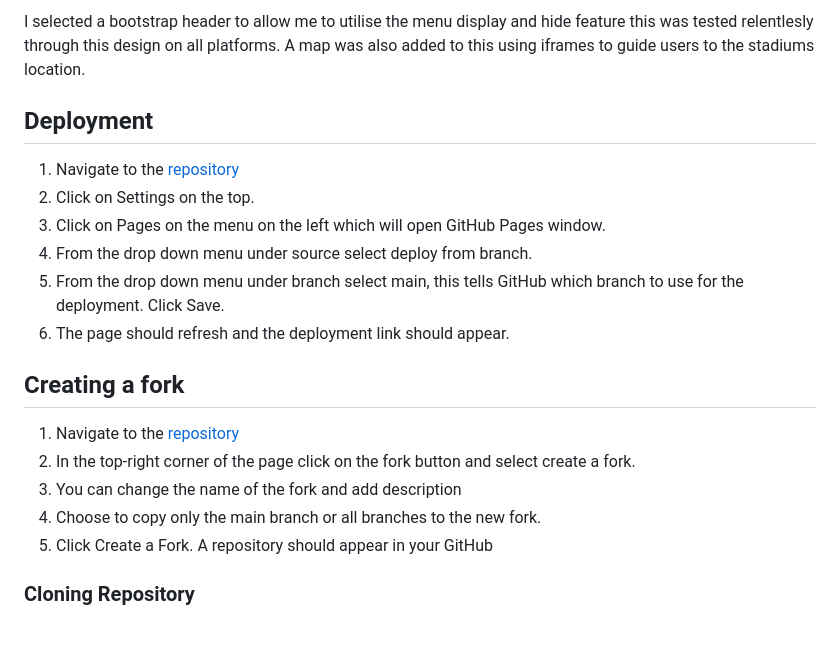
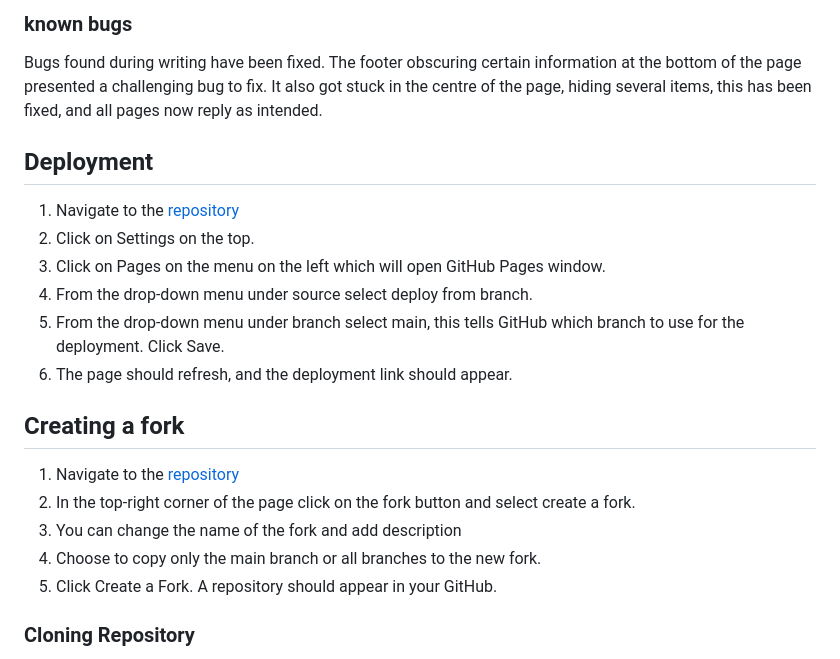
Before and after one commit to rgraingerdev/CCFC_fanpage, a Markdown page: README.md, the part around the change printed below. GitHub-like rendering; blank space fills up the shorter version.

```diff
--- a/README.md
+++ b/README.md
@@ -80,21 +108,23 @@ Continuing with testing, I tested the page accross multiple devices (Iphone, Gal
 
-I selected a bootstrap header to allow me to utilise the menu display and hide feature this was tested relentlesly through this design on all platforms.
-A map was also added to this using iframes to guide users to the stadiums location.
+
+### known bugs
+
+Bugs found during writing have been fixed. The footer obscuring certain information at the bottom of the page presented a challenging bug to fix. It also got stuck in the centre of the page, hiding several items, this has been fixed, and all pages now reply as intended.
 
 ## Deployment
 1. Navigate to the [repository](https://github.com/rgraingerdev/Milestone-project)
 2. Click on Settings on the top.
 3. Click on Pages on the menu on the left which will open GitHub Pages window.
-4. From the drop down menu under source select deploy from branch.
-5. From the drop down menu under branch select main, this tells GitHub which branch to use for the deployment. Click Save.
-6. The page should refresh and the deployment link should appear.
+4. From the drop-down menu under source select deploy from branch.
+5. From the drop-down menu under branch select main, this tells GitHub which branch to use for the deployment. Click Save.
+6. The page should refresh, and the deployment link should appear.
 
 ## Creating a fork
 1. Navigate to the [repository](https://github.com/rgraingerdev/Milestone-project)
 2. In the top-right corner of the page click on the fork button and select create a fork.
 3. You can change the name of the fork and add description
 4. Choose to copy only the main branch or all branches to the new fork.
-5. Click Create a Fork. A repository should appear in your GitHub
+5. Click Create a Fork. A repository should appear in your GitHub.
 
 ### Cloning Repository
 1. Navigate to the [repository](https://github.com/rgraingerdev/Milestone-project)
```
Also changed, not shown: other parts of README.md (+58 -30 lines), assets/Screenshots/Lighthouse-testing.png (added), assets/Screenshots/lighthuse testing desktop.png (added).
